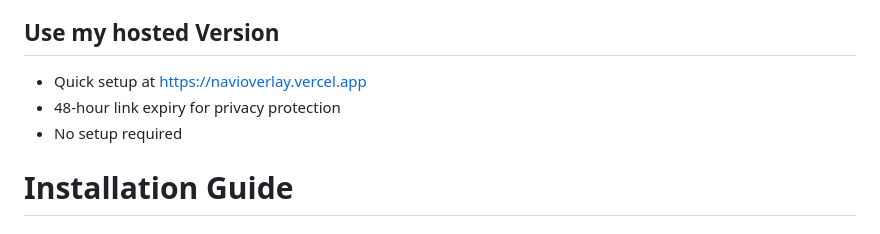
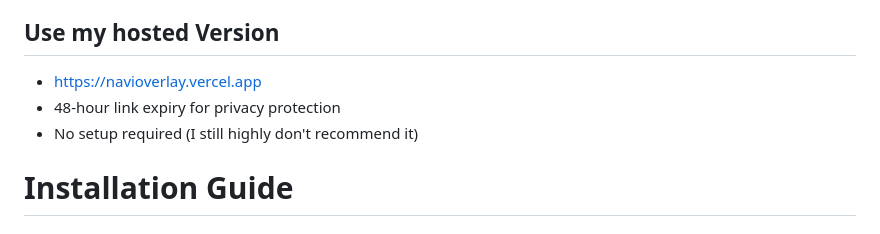
Before and after one commit to DaveKai/NaviOverlay, a Markdown page: README.md, the part around the change. Rendered like a GitHub page.

```diff
--- a/README.md
+++ b/README.md
@@ -26,9 +26,9 @@ Note: I'm still a beginner and this is my first open source project feel free to
 - Full control
 
 ## Use my hosted Version
-- Quick setup at [https://navioverlay.vercel.app](https://navioverlay.up.railway.app/)
+- [https://navioverlay.vercel.app](https://navioverlay.up.railway.app/)
 - 48-hour link expiry for privacy protection
-- No setup required
+- No setup required (I still highly don't recommend it)
 
 # Installation Guide
 
```
